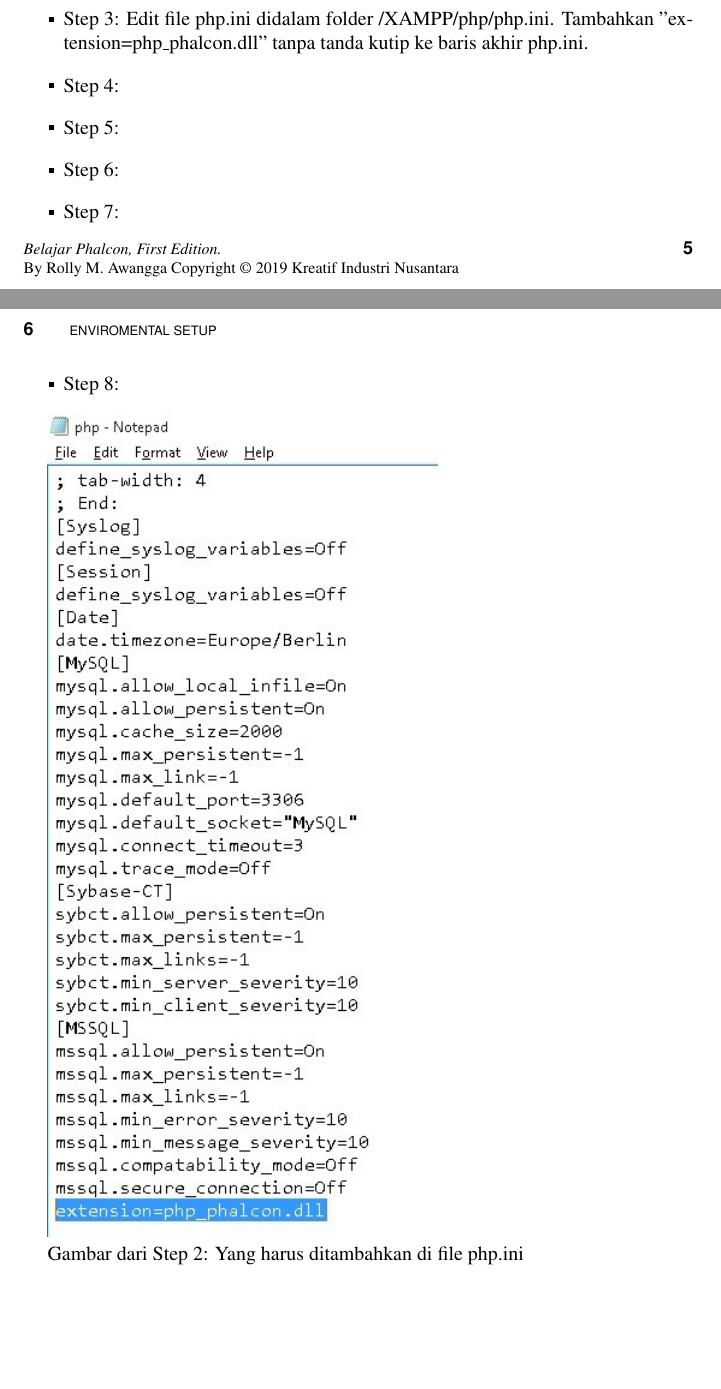
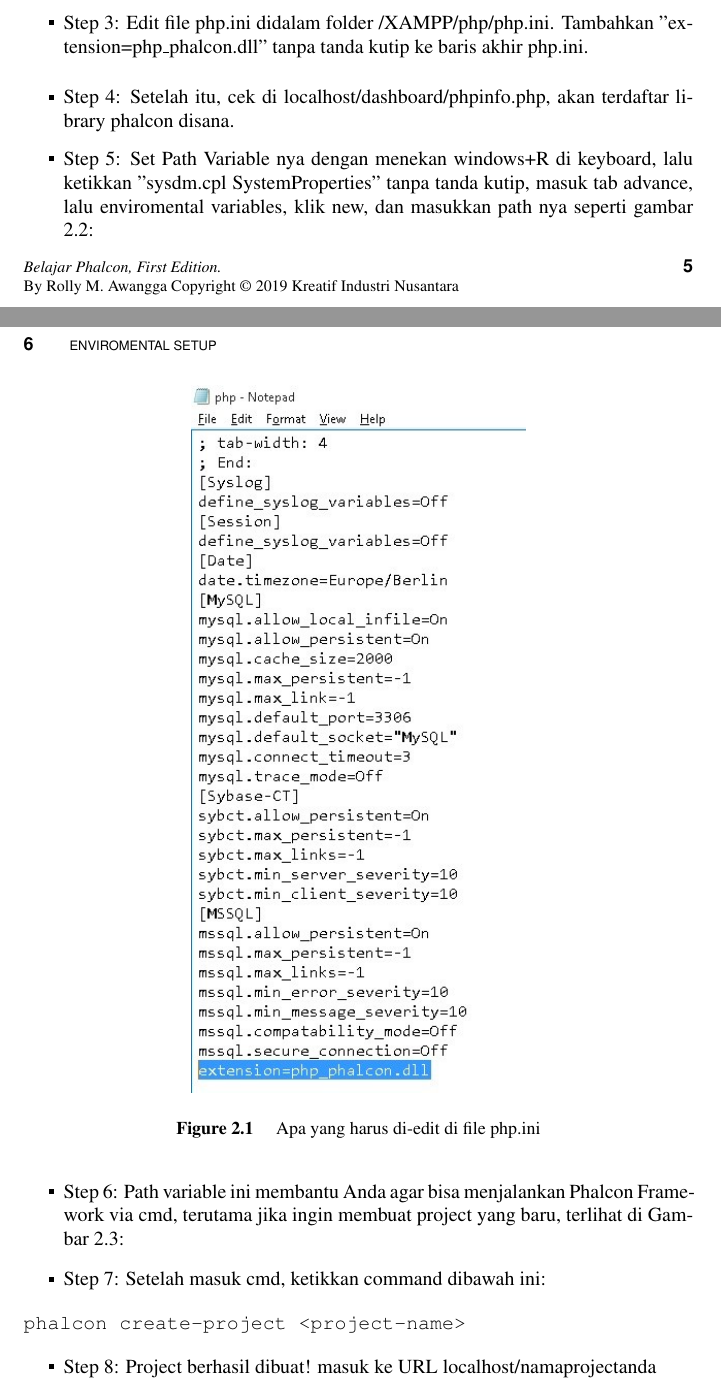
Before and after one commit to BukuInformatika/phalcon, a LaTeX thesis (phalcon.tex): two parts of pages 34 and 35 of 52, joined at a grey line, cut so that both start at the same text, the shorter picture padded with empty space. Compiled offline with pdfLaTeX.

Commit message:
mencoba memasukkan gambar diantara itemize (1 gambar dahulu) dan kode program

```diff
--- a/phalcon.tex
+++ b/phalcon.tex
@@ -359,16 +359,25 @@
  \item Step 1: Download Install lah file DLL (Dynamic Link Library) Phalcon di link https://phalconphp.com/en/download, sesuaikan file dll nya dengan konfigurasi versi XAMPP Anda.
  \item Step 2: Extract phalcon-php.dll file ke direktori /php/ext di folder XAMPP.
  \item Step 3: Edit file php.ini didalam folder /XAMPP/php/php.ini. Tambahkan "extension=php\_phalcon.dll" tanpa tanda kutip ke baris akhir php.ini.
- \item Step 4:
- \item Step 5:
- \item Step 6:
- \item Step 7:
- \item Step 8:
+\end{itemize}
+\begin{figure}[ht]
+\centerline{\includegraphics[width=0.5\textwidth]
+{figures/extension.JPG}}
+\caption{Apa yang harus di-edit di file php.ini}
+\label{labelgambar}
+\end{figure}
+\begin{itemize}
+ \item Step 4: Setelah itu, cek di localhost/dashboard/phpinfo.php, akan terdaftar library phalcon disana.
+ \item Step 5: Set Path Variable nya dengan menekan windows+R di keyboard, lalu ketikkan "sysdm.cpl SystemProperties" tanpa tanda kutip, masuk tab advance, lalu enviromental variables, klik new, dan masukkan path nya seperti gambar 2.2:
+ \item Step 6: Path variable ini membantu Anda agar bisa menjalankan Phalcon Framework via cmd, terutama jika ingin membuat project yang baru, terlihat di Gambar 2.3:
+ \item Step 7: Setelah masuk cmd, ketikkan command dibawah ini:
  \end{itemize}
-
-  \includegraphics[scale=0.8]{extension}
-
-  Gambar dari Step 2: Yang harus ditambahkan di file php.ini
+ \begin{verbatim}
+phalcon create-project <project-name>
+\end{verbatim}
+ \begin{itemize}
+ \item Step 8: Project berhasil dibuat! masuk ke URL localhost/namaprojectanda
+ \end{itemize}
 
 
 \chapter{Second Edited Book Sample Chapter Title}
```
Also changed, not shown: figures/extension.jpg (renamed from extension.jpg), phalcon.pdf.
